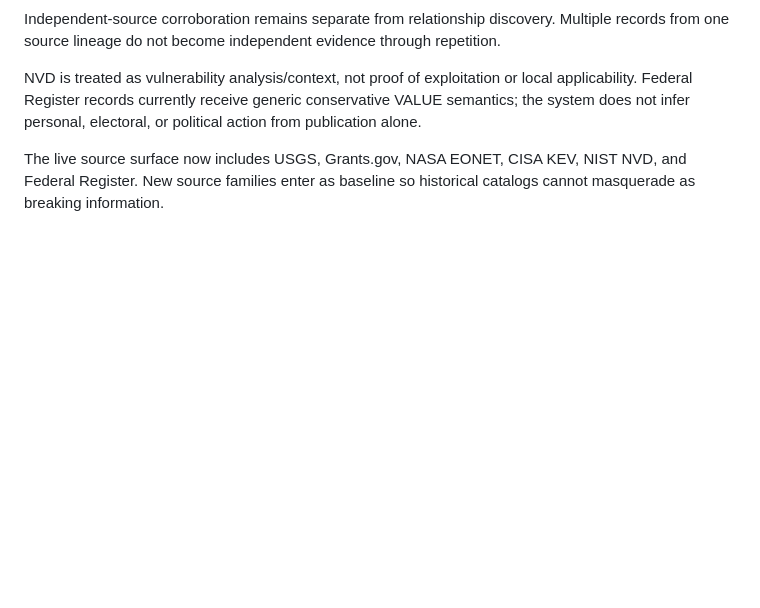
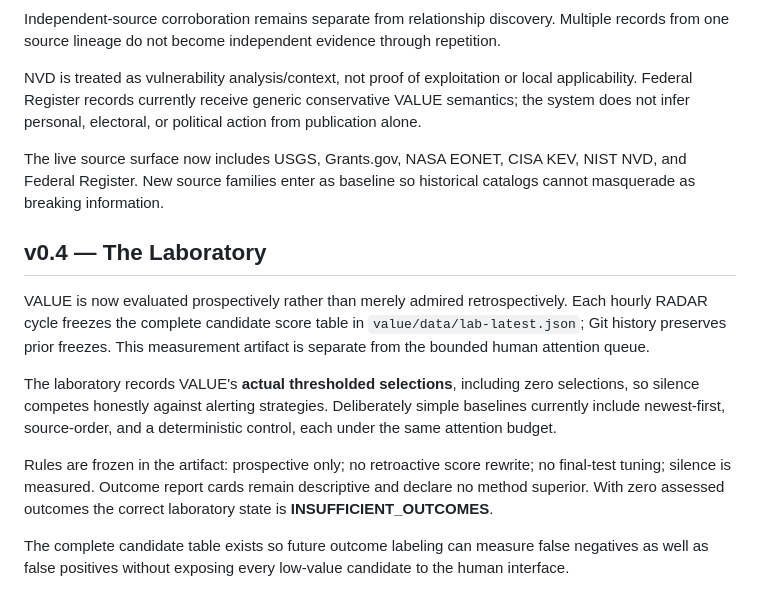
Before and after one commit to godsun108/edge-intelligence, a Markdown page: value/README.md, the part around the change. Drawn GitHub-style; blank space fills up the shorter version.

Commit message:
Document EDGE VALUE v0.4 laboratory

```diff
--- a/value/README.md
+++ b/value/README.md
@@ -99,3 +99,14 @@ Independent-source corroboration remains separate from relationship discovery. M
 NVD is treated as vulnerability analysis/context, not proof of exploitation or local applicability. Federal Register records currently receive generic conservative VALUE semantics; the system does not infer personal, electoral, or political action from publication alone.
 
 The live source surface now includes USGS, Grants.gov, NASA EONET, CISA KEV, NIST NVD, and Federal Register. New source families enter as baseline so historical catalogs cannot masquerade as breaking information.
+
+
+## v0.4 — The Laboratory
+
+VALUE is now evaluated prospectively rather than merely admired retrospectively. Each hourly RADAR cycle freezes the complete candidate score table in `value/data/lab-latest.json`; Git history preserves prior freezes. This measurement artifact is separate from the bounded human attention queue.
+
+The laboratory records VALUE's **actual thresholded selections**, including zero selections, so silence competes honestly against alerting strategies. Deliberately simple baselines currently include newest-first, source-order, and a deterministic control, each under the same attention budget.
+
+Rules are frozen in the artifact: prospective only; no retroactive score rewrite; no final-test tuning; silence is measured. Outcome report cards remain descriptive and declare no method superior. With zero assessed outcomes the correct laboratory state is **INSUFFICIENT_OUTCOMES**.
+
+The complete candidate table exists so future outcome labeling can measure false negatives as well as false positives without exposing every low-value candidate to the human interface.
```
